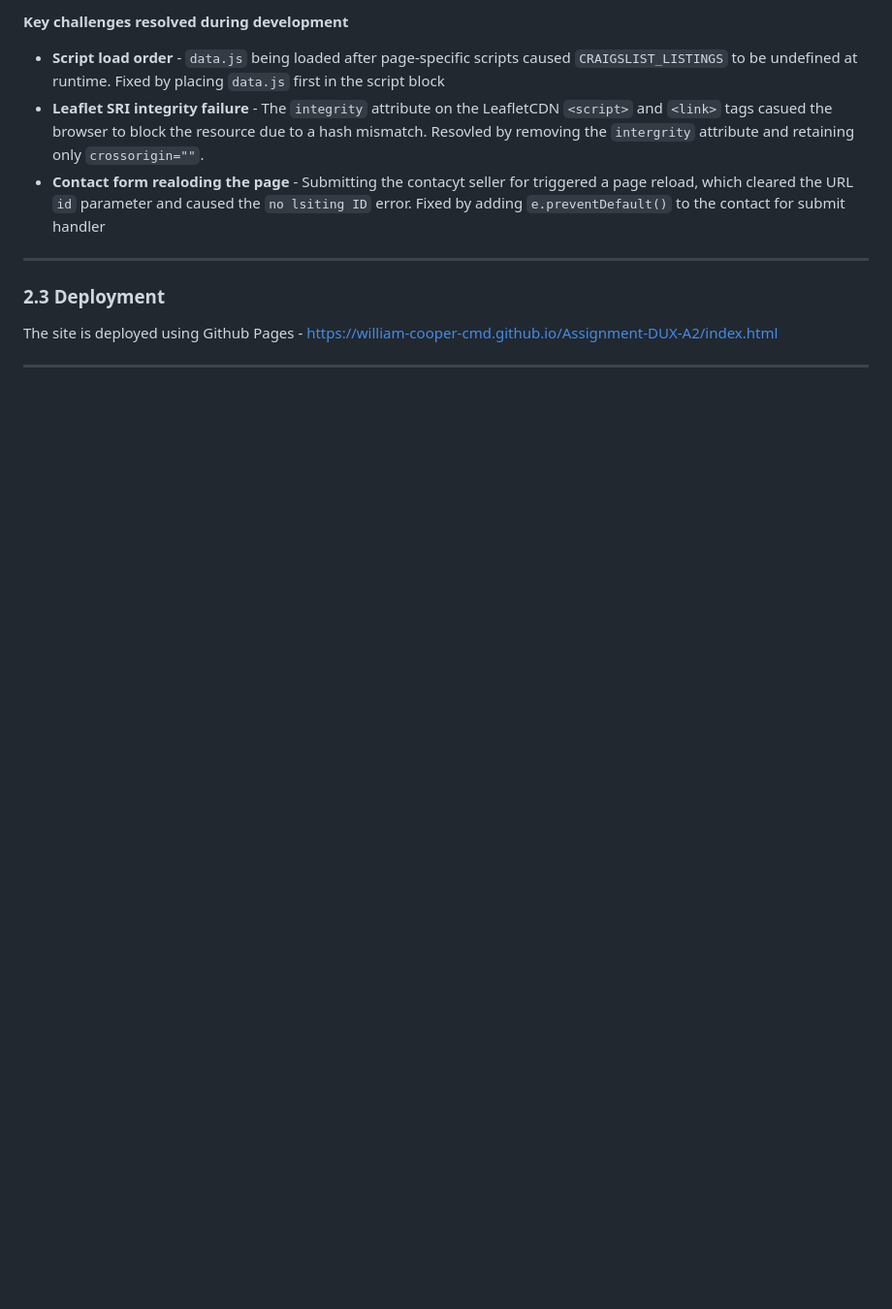
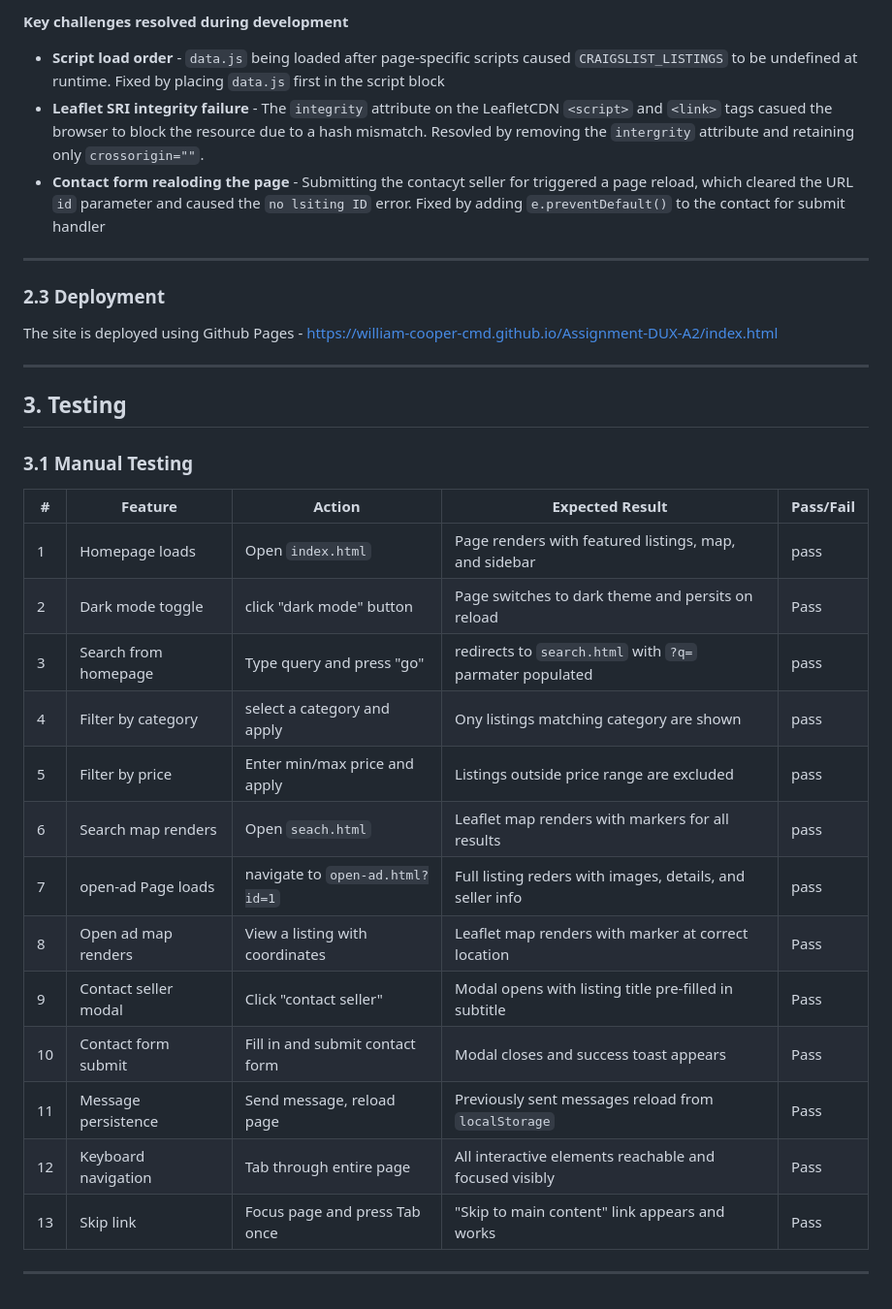
Before and after one commit to william-cooper-cmd/Assignment-DUX-A2, a Markdown page: README.md, the part around the change. Shown at 97% size. Rendered like a GitHub page; blank space fills up the shorter version.

Commit message:
Manual Testing

```diff
--- a/README.md
+++ b/README.md
@@ -155,3 +155,25 @@ Three page-specific scripts handle the core interactivity:
 The site is deployed using Github Pages - https://william-cooper-cmd.github.io/Assignment-DUX-A2/index.html
 
 ---
+
+## 3. Testing
+
+### 3.1 Manual Testing
+
+| #  | Feature              | Action                          | Expected Result                                           | Pass/Fail |
+|----|----------------------|---------------------------------|-----------------------------------------------------------|-----------|
+| 1  | Homepage loads       | Open `index.html`               | Page renders with featured listings, map, and sidebar     | pass      |
+| 2  | Dark mode toggle     | click "dark mode" button        | Page switches to dark theme and persits on reload         | Pass      |
+| 3  | Search from homepage | Type query and press "go"       | redirects to `search.html` with `?q=` parmater populated  | pass      |
+| 4  | Filter by category   | select a category and apply     | Ony listings matching category are shown                  | pass      |
+| 5  | Filter by price      | Enter min/max price and apply   | Listings outside price range are excluded                 | pass      |
+| 6  | Search map renders   | Open `seach.html`               | Leaflet map renders with markers for all results          | pass      |
+| 7  | open-ad Page loads   | navigate to `open-ad.html?id=1` | Full listing reders with images, details, and seller info | pass      |
+| 8  | Open ad map renders  | View a listing with coordinates | Leaflet map renders with marker at correct location       | Pass      |
+| 9  | Contact seller modal | Click "contact seller"          | Modal opens with listing title pre-filled in subtitle     | Pass      |
+| 10 | Contact form submit  | Fill in and submit contact form | Modal closes and success toast appears                    | Pass      |
+| 11 | Message persistence  | Send message, reload page       | Previously sent messages reload from `localStorage`       | Pass      |
+| 12 | Keyboard navigation  | Tab through entire page         | All interactive elements reachable and focused visibly    | Pass      |
+| 13 | Skip link            | Focus page and press Tab once   | "Skip to main content" link appears and works             | Pass      |
+
+---
```
